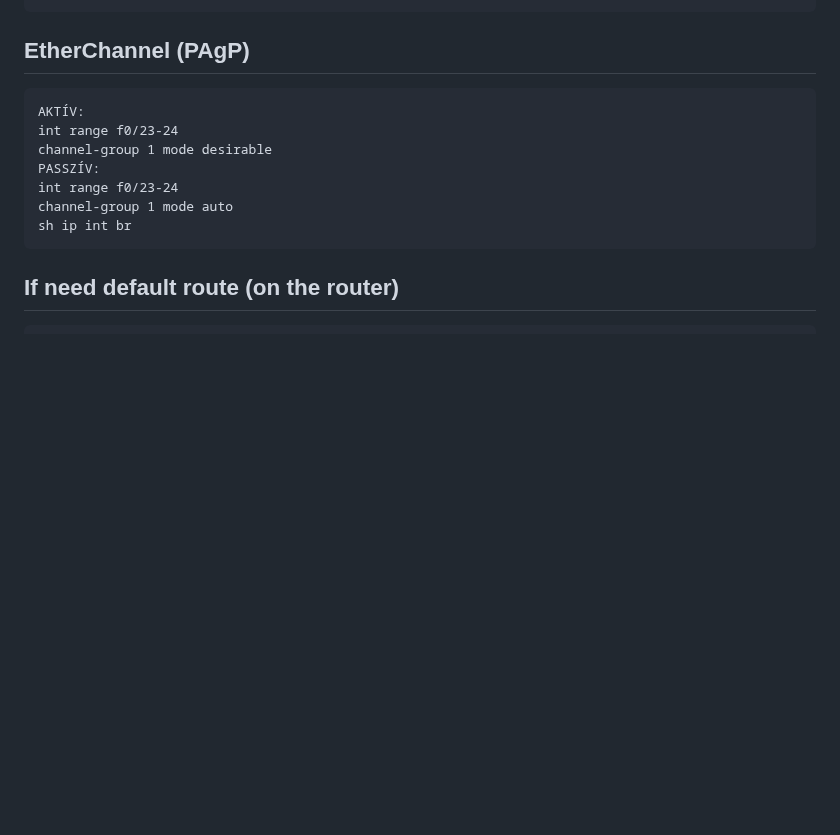
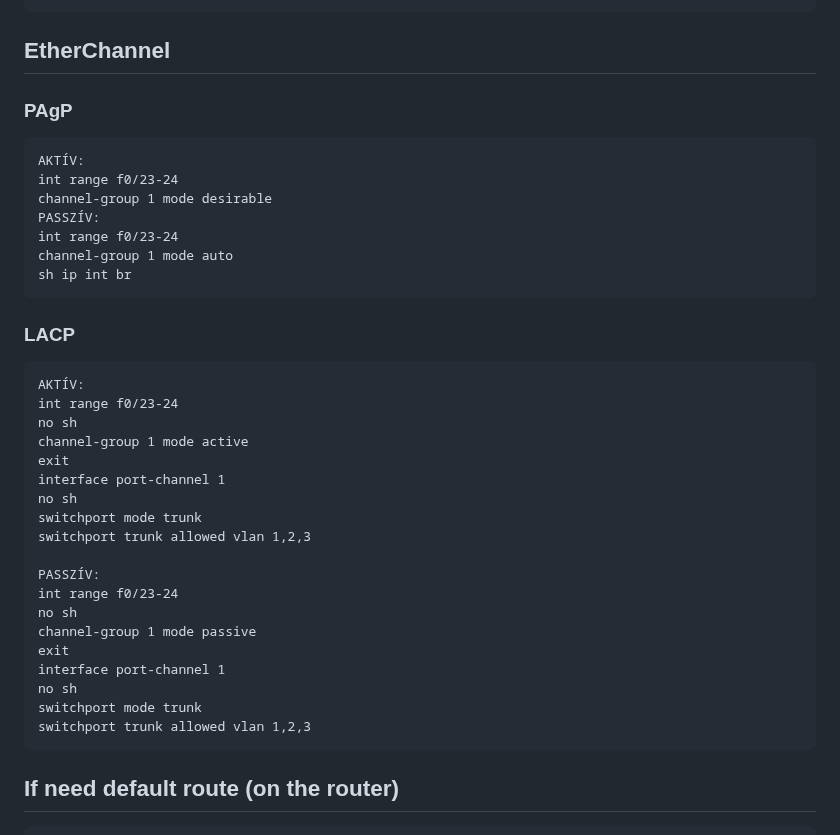
Before and after one commit to klicskoktm/klicskoktm.github.io, a Markdown page: config.md, the part around one of its changes. GitHub-like rendering; blank space fills up the shorter version.

````diff
--- a/config.md
+++ b/config.md
@@ -97,7 +103,8 @@ standby 1 ip 192.16.0.254
 standby 1 priority 50
 exit
 ```
-## EtherChannel (PAgP)
+## EtherChannel
+### PAgP
 ```
 AKTÍV:
 int range f0/23-24
@@ -106,6 +113,28 @@ PASSZÍV:
 int range f0/23-24
 channel-group 1 mode auto
 sh ip int br
+```
+### LACP
+```
+AKTÍV:
+int range f0/23-24
+no sh
+channel-group 1 mode active
+exit
+interface port-channel 1
+no sh
+switchport mode trunk
+switchport trunk allowed vlan 1,2,3
+
+PASSZÍV:
+int range f0/23-24
+no sh
+channel-group 1 mode passive
+exit
+interface port-channel 1
+no sh
+switchport mode trunk
+switchport trunk allowed vlan 1,2,3
 ```
 ## If need default route (on the router)
 ```
````
Also changed, not shown: other parts of config.md (+78 -2 lines).
